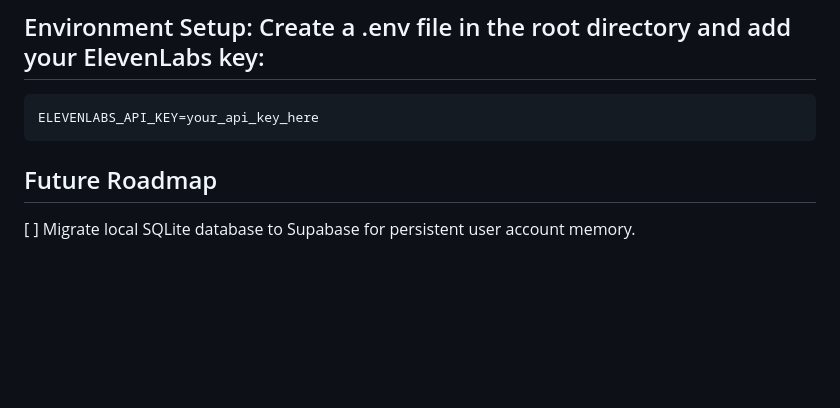
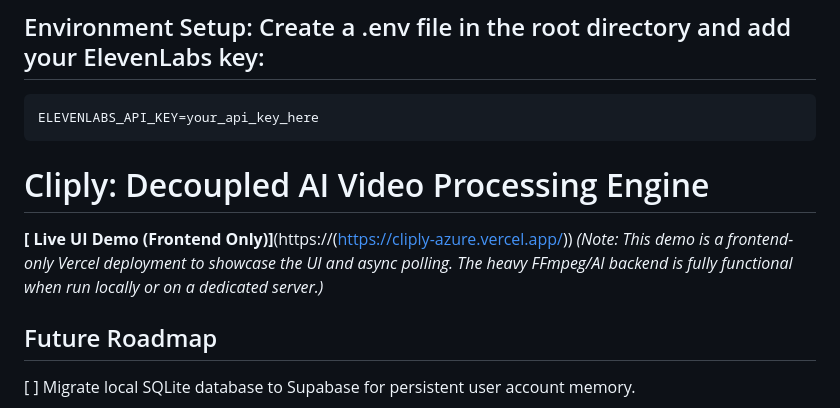
Before and after one commit to navneet-singh2907/cliply, a Markdown page: README.md, the part around the change. Rendered like a GitHub page; blank space fills up the shorter version.

Commit message:
Update README with Cliply information and demo link
Added a section about Cliply and its live demo link.

```diff
--- a/README.md
+++ b/README.md
@@ -65,6 +65,12 @@ Because Cliply is a decoupled system, it requires two processes to run simultane
 
     ELEVENLABS_API_KEY=your_api_key_here
 
+#  Cliply: Decoupled AI Video Processing Engine
+
+**[ Live UI Demo (Frontend Only)]**(https://(https://cliply-azure.vercel.app/))
+*(Note: This demo is a frontend-only Vercel deployment to showcase the UI and async polling. The heavy FFmpeg/AI backend is fully functional when run locally or on a dedicated server.)*
+
+
 
 
 ## Future Roadmap
```
